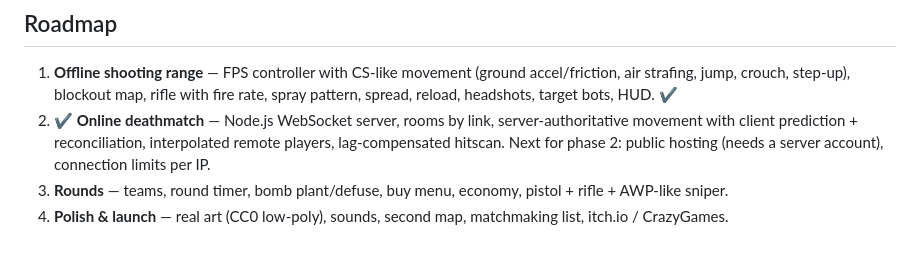
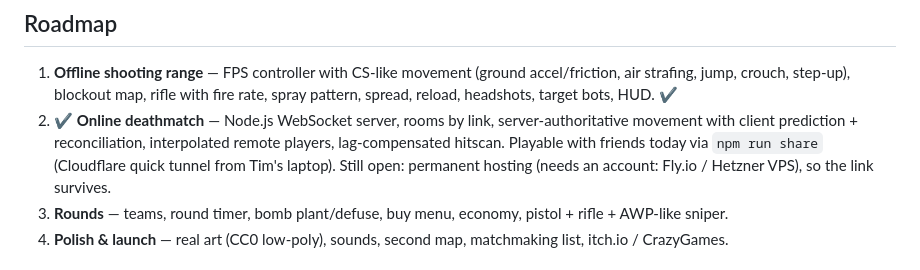
Before and after one commit to faceitall123qwe-hub/clutchzone, a Markdown page: docs/GAME.md, the part around the change. GitHub-like rendering.

Commit message:
Docs: npm run share

```diff
--- a/docs/GAME.md
+++ b/docs/GAME.md
@@ -20,7 +20,8 @@ WASD move · mouse look · LMB fire · R reload · Space jump · C crouch · Shi
    headshots, target bots, HUD. ✔
 2. ✔ **Online deathmatch** — Node.js WebSocket server, rooms by link, server-authoritative movement with
    client prediction + reconciliation, interpolated remote players, lag-compensated hitscan.
-   Next for phase 2: public hosting (needs a server account), connection limits per IP.
+   Playable with friends today via `npm run share` (Cloudflare quick tunnel from Tim's laptop).
+   Still open: permanent hosting (needs an account: Fly.io / Hetzner VPS), so the link survives.
 3. **Rounds** — teams, round timer, bomb plant/defuse, buy menu, economy, pistol + rifle + AWP-like sniper.
 4. **Polish & launch** — real art (CC0 low-poly), sounds, second map, matchmaking list, itch.io / CrazyGames.
 
```
